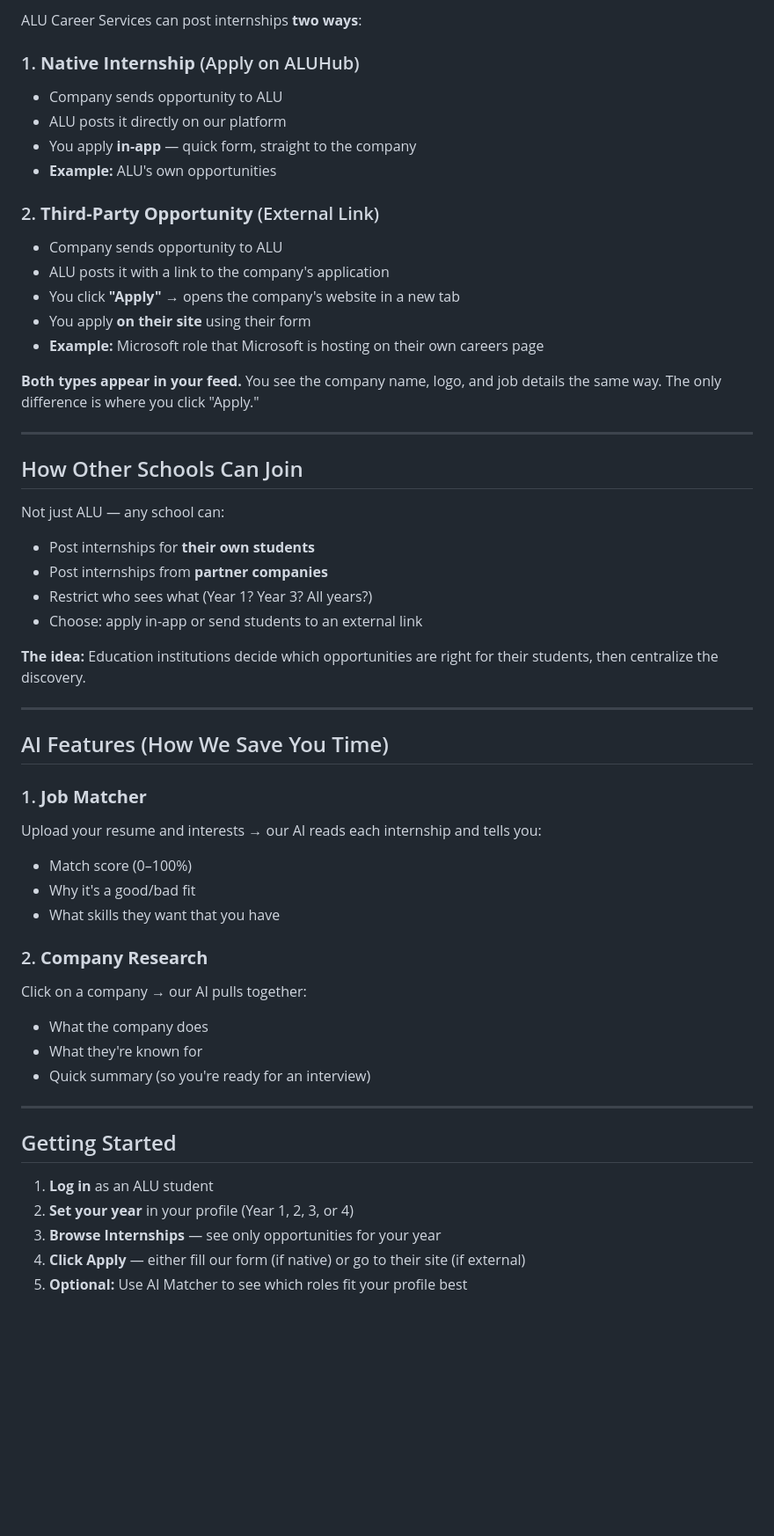
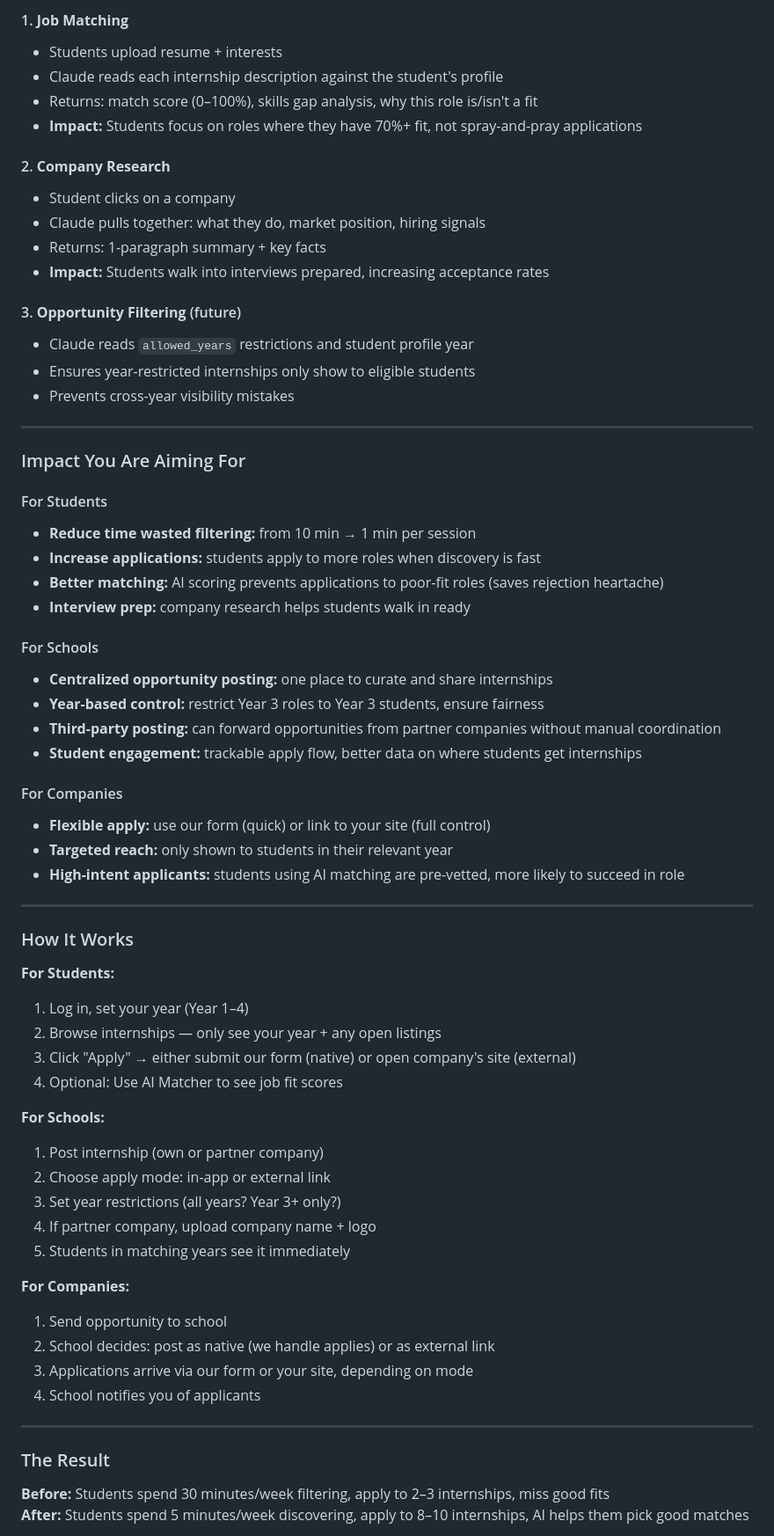
Before and after one commit to aluhubnotifications-ai/ALUHUB, a Markdown page: INTERNSHIP_GUIDE.md, the part around one of its changes. Shown at 88% size. Drawn GitHub-style; blank space fills up the shorter version.

Commit message:
Restructure as project submission: ALUHub Internship Portal with Claude AI matching and company research

```diff
--- a/INTERNSHIP_GUIDE.md
+++ b/INTERNSHIP_GUIDE.md
@@ -33,56 +72,69 @@ We're building a **centralized place** where ALU school posts internship opportu
 
-ALU Career Services can post internships **two ways**:
+#### 1. **Job Matching**
+- Students upload resume + interests
+- Claude reads each internship description against the student's profile
+- Returns: match score (0–100%), skills gap analysis, why this role is/isn't a fit
+- **Impact:** Students focus on roles where they have 70%+ fit, not spray-and-pray applications
 
-### 1. **Native Internship** (Apply on ALUHub)
-- Company sends opportunity to ALU
-- ALU posts it directly on our platform
-- You apply **in-app** — quick form, straight to the company
-- **Example:** ALU's own opportunities
+#### 2. **Company Research**
+- Student clicks on a company
+- Claude pulls together: what they do, market position, hiring signals
+- Returns: 1-paragraph summary + key facts
+- **Impact:** Students walk into interviews prepared, increasing acceptance rates
 
-### 2. **Third-Party Opportunity** (External Link)
-- Company sends opportunity to ALU
-- ALU posts it with a link to the company's application
-- You click **"Apply"** → opens the company's website in a new tab
-- You apply **on their site** using their form
-- **Example:** Microsoft role that Microsoft is hosting on their own careers page
-
-**Both types appear in your feed.** You see the company name, logo, and job details the same way. The only difference is where you click "Apply."
+#### 3. **Opportunity Filtering** (future)
+- Claude reads `allowed_years` restrictions and student profile year
+- Ensures year-restricted internships only show to eligible students
+- Prevents cross-year visibility mistakes
 
 ---
 
-## How Other Schools Can Join
+### Impact You Are Aiming For
 
-Not just ALU — any school can:
-- Post internships for **their own students**
-- Post internships from **partner companies**
-- Restrict who sees what (Year 1? Year 3? All years?)
-- Choose: apply in-app or send students to an external link
+#### For Students
+- **Reduce time wasted filtering:** from 10 min → 1 min per session
+- **Increase applications:** students apply to more roles when discovery is fast
+- **Better matching:** AI scoring prevents applications to poor-fit roles (saves rejection heartache)
+- **Interview prep:** company research helps students walk in ready
 
-**The idea:** Education institutions decide which opportunities are right for their students, then centralize the discovery.
+#### For Schools
+- **Centralized opportunity posting:** one place to curate and share internships
+- **Year-based control:** restrict Year 3 roles to Year 3 students, ensure fairness
+- **Third-party posting:** can forward opportunities from partner companies without manual coordination
+- **Student engagement:** trackable apply flow, better data on where students get internships
+
+#### For Companies
+- **Flexible apply:** use our form (quick) or link to your site (full control)
+- **Targeted reach:** only shown to students in their relevant year
+- **High-intent applicants:** students using AI matching are pre-vetted, more likely to succeed in role
 
 ---
 
-## AI Features (How We Save You Time)
+### How It Works
 
-### 1. **Job Matcher**
-Upload your resume and interests → our AI reads each internship and tells you:
-- Match score (0–100%)
-- Why it's a good/bad fit
-- What skills they want that you have
+**For Students:**
+1. Log in, set your year (Year 1–4)
+2. Browse internships — only see your year + any open listings
+3. Click "Apply" → either submit our form (native) or open company's site (external)
+4. Optional: Use AI Matcher to see job fit scores
 
-### 2. **Company Research**
-Click on a company → our AI pulls together:
-- What the company does
-- What they're known for
-- Quick summary (so you're ready for an interview)
+**For Schools:**
+1. Post internship (own or partner company)
+2. Choose apply mode: in-app or external link
+3. Set year restrictions (all years? Year 3+ only?)
+4. If partner company, upload company name + logo
+5. Students in matching years see it immediately
+
+**For Companies:**
+1. Send opportunity to school
+2. School decides: post as native (we handle applies) or as external link
+3. Applications arrive via our form or your site, depending on mode
+4. School notifies you of applicants
 
 ---
 
-## Getting Started
+### The Result
 
-1. **Log in** as an ALU student
-2. **Set your year** in your profile (Year 1, 2, 3, or 4)
-3. **Browse Internships** — see only opportunities for your year
-4. **Click Apply** — either fill our form (if native) or go to their site (if external)
-5. **Optional:** Use AI Matcher to see which roles fit your profile best
+**Before:** Students spend 30 minutes/week filtering, apply to 2–3 internships, miss good fits
+**After:** Students spend 5 minutes/week discovering, apply to 8–10 internships, AI helps them pick good matches
 
```
Also changed, not shown: other parts of INTERNSHIP_GUIDE.md (+54 -31 lines).
